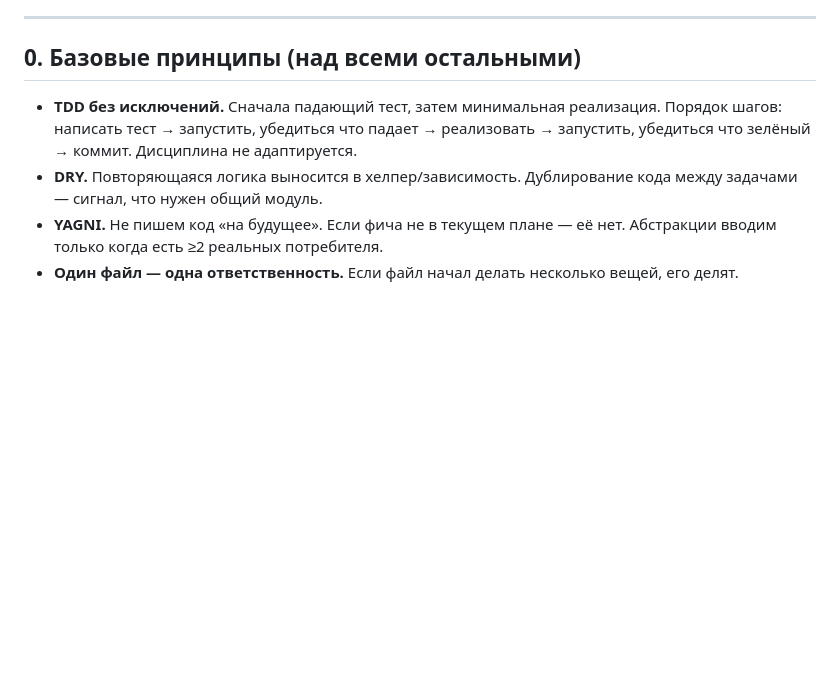
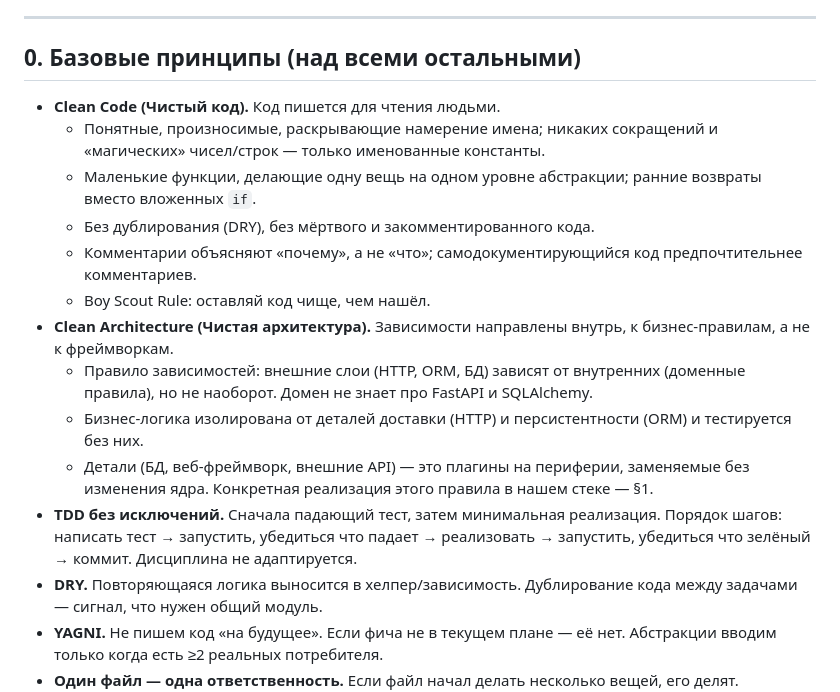
Before and after one commit to rseitov/Evergreen, a Markdown page: docs/conventions/code-patterns.md, the part around the change. Rendered like a GitHub page; blank space fills up the shorter version.

Commit message:
docs: add Clean Code and Clean Architecture principles to patterns

```diff
--- a/docs/conventions/code-patterns.md
+++ b/docs/conventions/code-patterns.md
@@ -12,6 +12,23 @@
 
 ## 0. Базовые принципы (над всеми остальными)
 
+- **Clean Code (Чистый код).** Код пишется для чтения людьми.
+  - Понятные, произносимые, раскрывающие намерение имена; никаких сокращений и
+    «магических» чисел/строк — только именованные константы.
+  - Маленькие функции, делающие одну вещь на одном уровне абстракции; ранние
+    возвраты вместо вложенных `if`.
+  - Без дублирования (DRY), без мёртвого и закомментированного кода.
+  - Комментарии объясняют «почему», а не «что»; самодокументирующийся код
+    предпочтительнее комментариев.
+  - Boy Scout Rule: оставляй код чище, чем нашёл.
+- **Clean Architecture (Чистая архитектура).** Зависимости направлены внутрь, к
+  бизнес-правилам, а не к фреймворкам.
+  - Правило зависимостей: внешние слои (HTTP, ORM, БД) зависят от внутренних
+    (доменные правила), но не наоборот. Домен не знает про FastAPI и SQLAlchemy.
+  - Бизнес-логика изолирована от деталей доставки (HTTP) и персистентности (ORM)
+    и тестируется без них.
+  - Детали (БД, веб-фреймворк, внешние API) — это плагины на периферии, заменяемые
+    без изменения ядра. Конкретная реализация этого правила в нашем стеке — §1.
 - **TDD без исключений.** Сначала падающий тест, затем минимальная реализация.
   Порядок шагов: написать тест → запустить, убедиться что падает → реализовать →
   запустить, убедиться что зелёный → коммит. Дисциплина не адаптируется.
```
